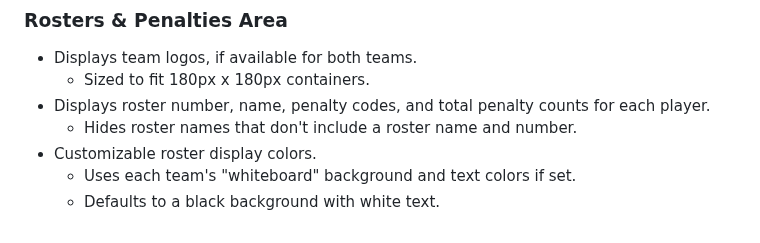
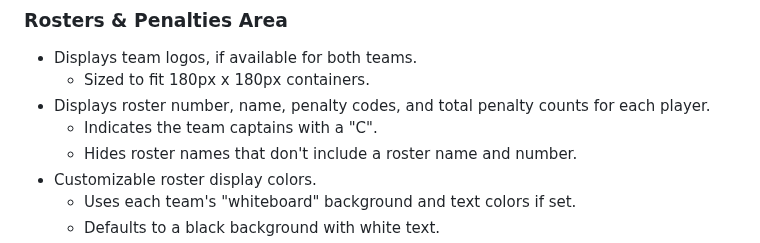
Before and after one commit to rcrderby/crg-overlays, a Markdown page: penalties/README.md, the part around the change. Drawn GitHub-style.

Commit message:
Add team captain indication feature information

```diff
--- a/penalties/README.md
+++ b/penalties/README.md
@@ -26,6 +26,7 @@ The overlay extracts game information from the CRG "IGRF" and "Teams" tabs, so y
 - Displays team logos, if available for both teams.
   - Sized to fit 180px x 180px containers.
 - Displays roster number, name, penalty codes, and total penalty counts for each player.
+  - Indicates the team captains with a "C".
   - Hides roster names that don't include a roster name and number.
 - Customizable roster display colors.
   - Uses each team's "whiteboard" background and text colors if set.
```
